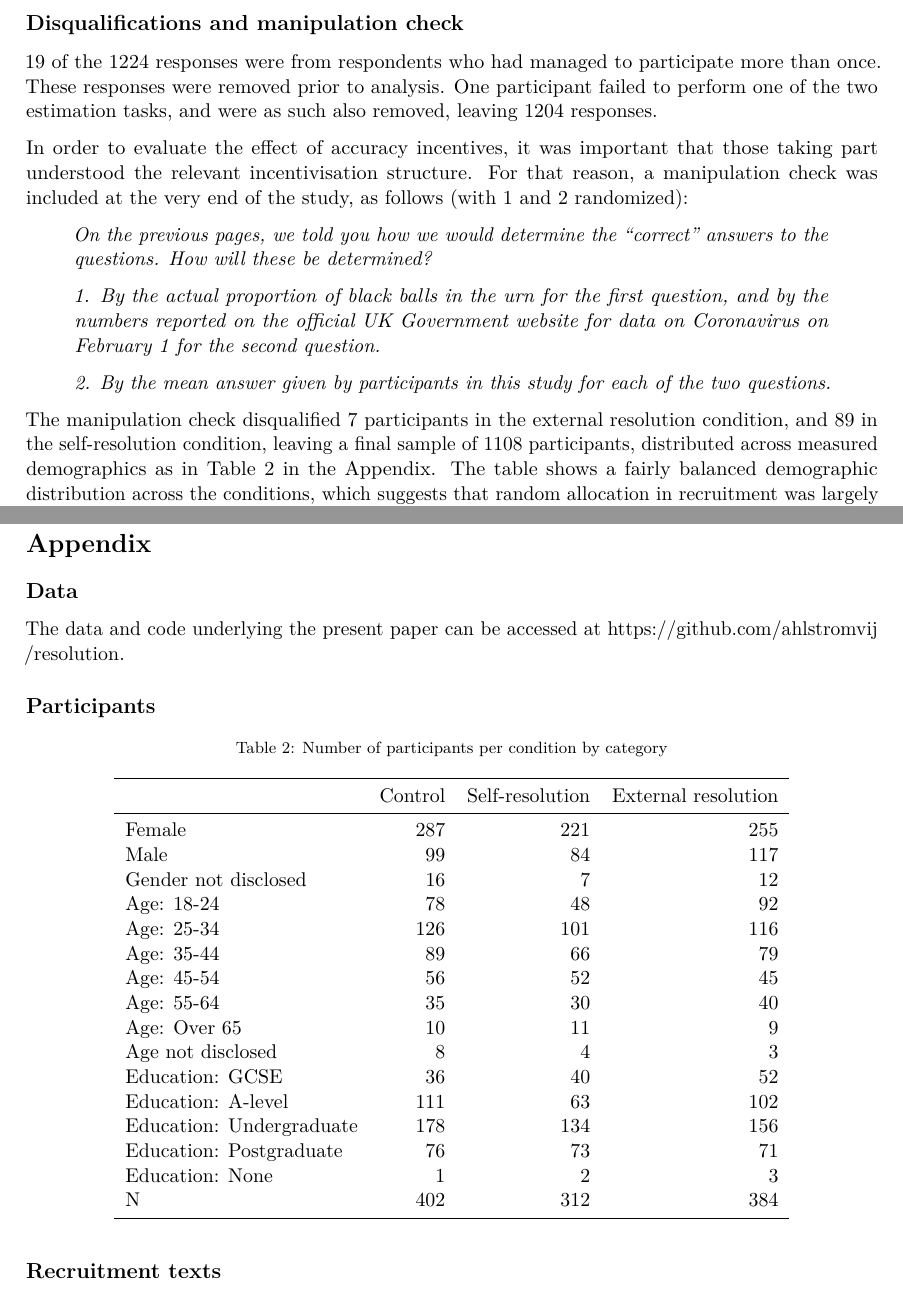
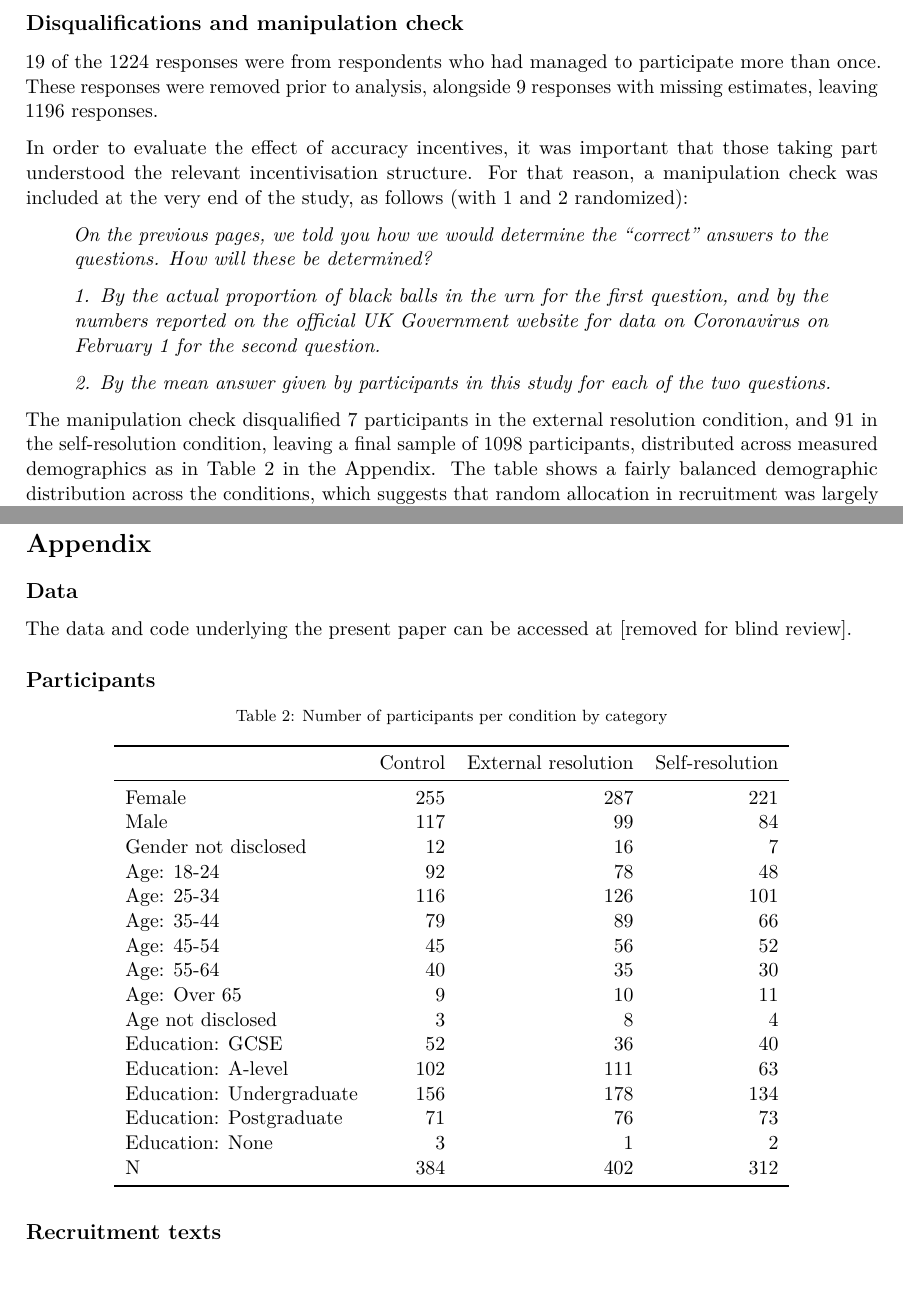
Before and after one commit to ahlstromvij/resolution, an R Markdown document (markdown/No bang for your buck.Rmd): two parts of pages 5 and 13 of 14, joined at a grey line, cut so that both start at the same text. Rendered offline with R 4.5, knitr and Pandoc, then LaTeX, with nearby package versions; drawn as R Markdown's standard PDF in place of the format the file asks for; code that draws random numbers runs with fixed seeds of ours; some code elsewhere in the file could not run offline.

Commit message:
Fix sample details

````diff
--- a/markdown/No bang for your buck.Rmd
+++ b/markdown/No bang for your buck.Rmd
@@ -3,10 +3,10 @@ title: |
   | No bang for your buck?
   | On accuracy incentives in expectation aggregation
 authors:
-  - name: Kristoffer Ahlstrom-Vij
-    address: k.ahlstrom-vij@bbk.ac.uk
+  - name:
+    address:
 abstract: |
-  Due to the absence or cost of acquiring relevant historical data, many forecasting questions are answered by soliciting and aggregating the expectations of stakeholders. Prediction markets offer a particularly systematic way of doing just that, which moreover tends to yield accurate outputs. A common explanation for this is that such markets incentivise  accuracy. However, the present paper reports on an experimental study involving participants being asked to perform two estimation tasks, mirroring the two main incentive structures on prediction markets, and finds minimal differences in accuracy on each task compared to a control condition. This calls into question the idea that prediction markets are successful on account of their incentive structure. Instead, it is argued that such markets are best understood as a special case of so-called expectation polls --- polls or surveys asking people about participants’ expectations (e.g., “Who will win the election?”) as opposed to about their intentions (e.g., “How would you vote, if there were an election today?”) --- and that one plausible explanation for the relative success of prediction markets is at least partly that they ask the right type of question: a predictive question, tapping into respondents’ expectations rather than their intentions or preferences.
+  Due to the absence or cost of acquiring relevant historical data, many forecasting questions are answered by soliciting and aggregating the expectations of stakeholders. Prediction markets offer a particularly systematic way of doing just that, which moreover tends to yield accurate outputs. A common explanation for this is that such markets incentivise accuracy. However, the present paper reports on an experimental study involving participants being asked to perform two estimation tasks, mirroring the two main incentive structures on prediction markets, and finds minimal differences in accuracy on each task compared to a control condition. This calls into question the idea that prediction markets are successful on account of their incentive structure. Instead, it is argued that such markets are best understood as a special case of so-called expectation polls --- polls or surveys asking people about participants’ expectations (e.g., “Who will win the election?”) as opposed to about their intentions (e.g., “How would you vote, if there were an election today?”) --- and that one plausible explanation for the relative success of prediction markets is at least partly that they ask the right type of question: a predictive question, tapping into respondents’ expectations rather than their intentions or preferences.
 
 acknowledgements:
 
@@ -113,7 +113,7 @@ Respondents, moreover, seem to have responded to the incentive in the way we wou
 
 ## Disqualifications and manipulation check
 
-19 of the 1224 responses were from respondents who had managed to participate more than once. These responses were removed prior to analysis. One participant failed to perform one of the two estimation tasks, and were as such also removed, leaving 1204 responses.
+19 of the 1224 responses were from respondents who had managed to participate more than once. These responses were removed prior to analysis, alongside 9 responses with missing estimates, leaving 1196 responses.
 
 In order to evaluate the effect of accuracy incentives, it was important that those taking part understood the relevant incentivisation structure. For that reason, a manipulation check was included at the very end of the study, as follows (with 1 and 2 randomized):
 
@@ -123,7 +123,7 @@ In order to evaluate the effect of accuracy incentives, it was important that th
 
 >_2. By the mean answer given by participants in this study for each of the two questions._
 
-The manipulation check disqualified 7 participants in the external resolution condition, and 89 in the self-resolution condition, leaving a final sample of 1108 participants, distributed across measured demographics as in Table \ref{tab:participant_table} in the Appendix. The table shows a fairly balanced demographic distribution across the conditions, which suggests that random allocation in recruitment was largely successful, and not affected by disqualification.
+The manipulation check disqualified 7 participants in the external resolution condition, and 91 in the self-resolution condition, leaving a final sample of 1098 participants, distributed across measured demographics as in Table \ref{tab:participant_table} in the Appendix. The table shows a fairly balanced demographic distribution across the conditions, which suggests that random allocation in recruitment was largely successful, and not affected by disqualification.
 
 # Hypotheses
 
@@ -358,7 +358,7 @@ If this explanation is correct, the accuracy of prediction markets has nothing t
 # Appendix
 
 ## Data
-The data and code underlying the present paper can be accessed at [https://github.com/ahlstromvij/resolution](https://github.com/ahlstromvij/resolution).
+The data and code underlying the present paper can be accessed at [removed for blind review].
 
 ## Participants
 
@@ -391,15 +391,15 @@ row.names(sample_df) <- c("Female",
                           "Education: Undergraduate",
                           "N")
 
-sample_df <- sample_df[, c(1,3,2)]
+sample_df <- sample_df[, c(2,1,3)]
 sample_df <- sample_df[c(1:10,12,11,15,14,13,16),]
 #colnames(sample_df) <- c("External resolution","Self-resolution","Control")
 
 knitr::kable(sample_df,caption="Number of participants per condition by category",format="latex",
              booktabs=TRUE, escape = FALSE, longtable = TRUE, linesep = "", label="participant_table",
              col.names = linebreak(c("Control",
-                                     "Self-resolution",
-                                     "External resolution"), align = "c")) %>%
+                                     "External resolution",
+                                     "Self-resolution"), align = "c")) %>%
   kable_styling(latex_options = c("hold_position", "repeat_header"))
 ```
 
````
Also changed, not shown: R/analysis_script.R (+0 -4 lines), markdown/No-bang-for-your-buck.pdf.
